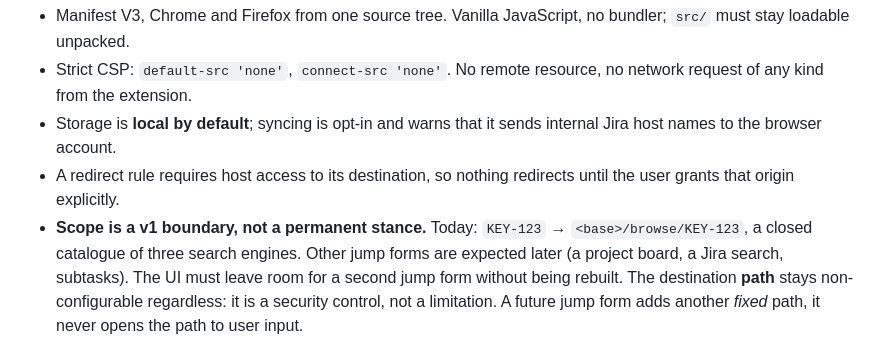
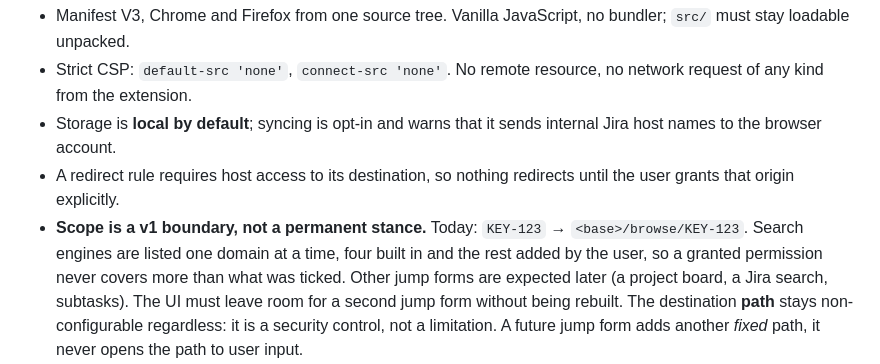
Before and after one commit to RomainMILLAN/Jira-Quick-Jump, a Markdown page: PRODUCT.md, the part around the change. Rendered like a GitHub page.

Commit message:
doc: Record the per-domain engine catalogue in the product record

```diff
--- a/PRODUCT.md
+++ b/PRODUCT.md
@@ -55,7 +55,9 @@ without the same mechanism: the search request does not happen.
 - A redirect rule requires host access to its destination, so nothing redirects
   until the user grants that origin explicitly.
 - **Scope is a v1 boundary, not a permanent stance.** Today: `KEY-123` →
-  `<base>/browse/KEY-123`, a closed catalogue of three search engines. Other
+  `<base>/browse/KEY-123`. Search engines are listed one domain at a time,
+  four built in and the rest added by the user, so a granted permission never
+  covers more than what was ticked. Other
   jump forms are expected later (a project board, a Jira search, subtasks). The
   UI must leave room for a second jump form without being rebuilt.
   The destination **path** stays non-configurable regardless: it is a security
```
